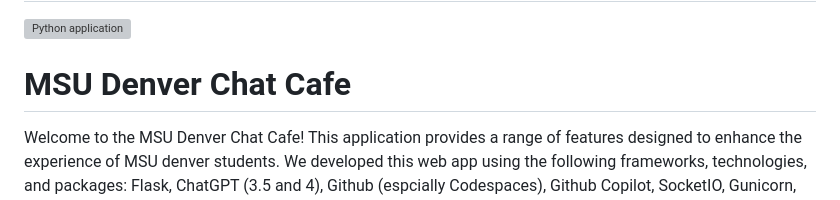
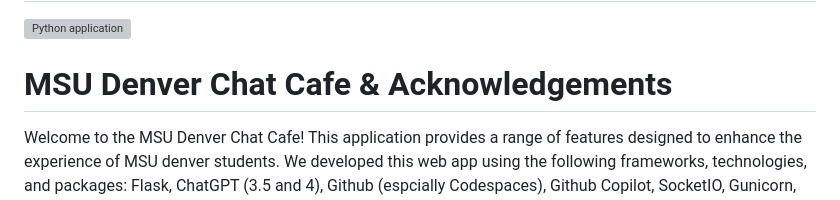
Before and after one commit to nnoor20/ChatCafe, a Markdown page: README.md, the part around the change. Drawn GitHub-style; grey boxes are pictures that could not be loaded.

```diff
--- a/README.md
+++ b/README.md
@@ -2,7 +2,7 @@
 
 [![Python application](https://github.com/cs3250-final-team-5/cs3250-final-team-5/actions/workflows/python-app.yml/badge.svg)](https://github.com/cs3250-final-team-5/cs3250-final-team-5/actions/workflows/python-app.yml)
 
-# MSU Denver Chat Cafe
+# MSU Denver Chat Cafe & Acknowledgements
 
 Welcome to the MSU Denver Chat Cafe! This application provides a range of features designed to enhance the experience of MSU denver students. We developed this web app using the following frameworks, technologies, and packages: Flask, ChatGPT (3.5 and 4), Github (espcially Codespaces), Github Copilot, SocketIO, Gunicorn, Heroku, and AWS EC2. The PNG graphics we used are from [Flaticon](https://flaticon.com). The MSU Denver Student App offers various functionalities for students such as a Cafe, Chat, Schedule (coming soon), and Event Calendar (coming soon). Read this README file to understand the key features and usage of each section.
 
```
